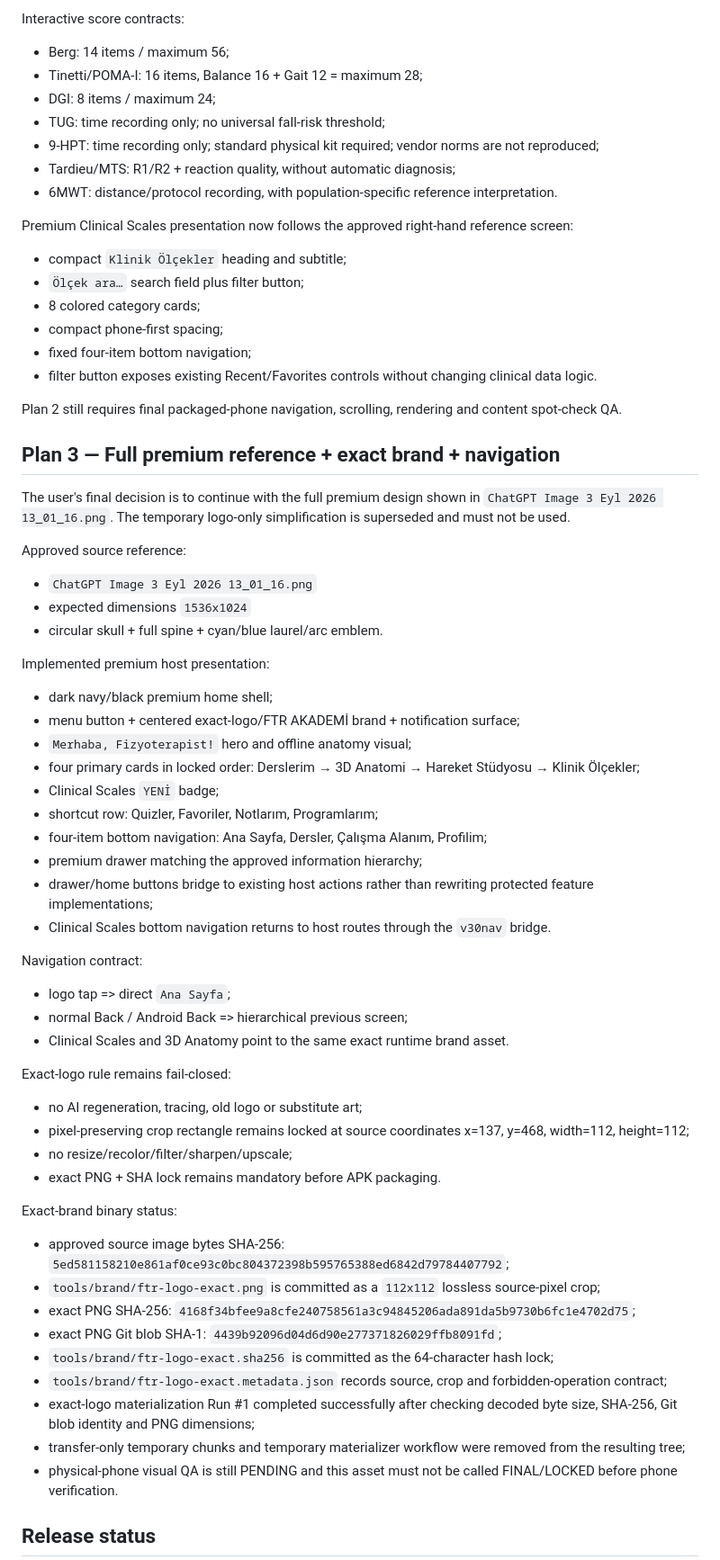
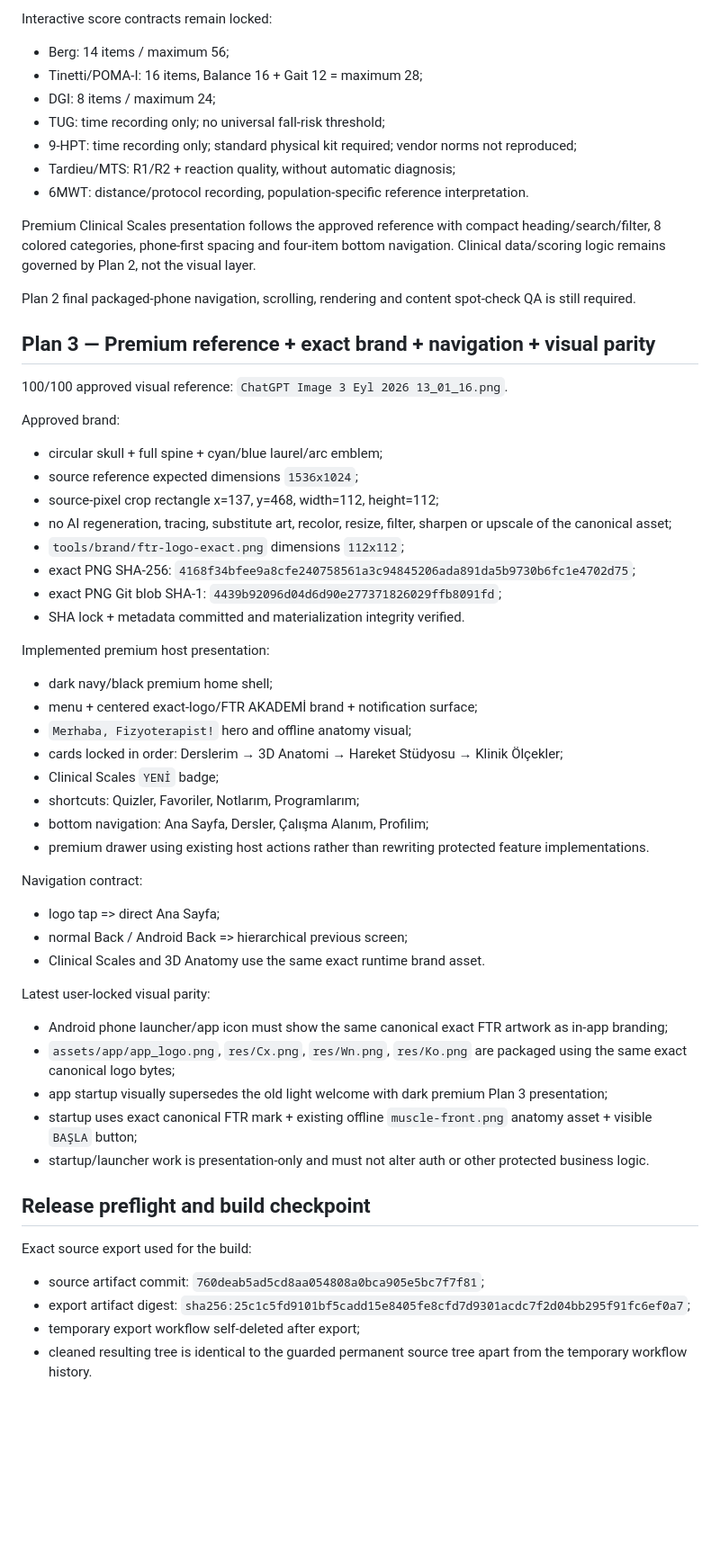
Before and after one commit to fztonurcan-cloud/FTR-Rebuild, a Markdown page: tools/v30/CURRENT-THREE-PLAN-STATUS.md, the part around one of its changes. Shown at 90% size. Rendered like a GitHub page; blank space fills up the shorter version.

Commit message:
Record v30 phone-test build checkpoint

```diff
--- a/tools/v30/CURRENT-THREE-PLAN-STATUS.md
+++ b/tools/v30/CURRENT-THREE-PLAN-STATUS.md
@@ -82,66 +77,59 @@ Clinical safety rules:
 - performance-test Turkey reference evidence is separated from language-form validation.
 
-Interactive score contracts:
+Interactive score contracts remain locked:
 - Berg: 14 items / maximum 56;
 - Tinetti/POMA-I: 16 items, Balance 16 + Gait 12 = maximum 28;
 - DGI: 8 items / maximum 24;
 - TUG: time recording only; no universal fall-risk threshold;
-- 9-HPT: time recording only; standard physical kit required; vendor norms are not reproduced;
+- 9-HPT: time recording only; standard physical kit required; vendor norms not reproduced;
 - Tardieu/MTS: R1/R2 + reaction quality, without automatic diagnosis;
-- 6MWT: distance/protocol recording, with population-specific reference interpretation.
+- 6MWT: distance/protocol recording, population-specific reference interpretation.
 
-Premium Clinical Scales presentation now follows the approved right-hand reference screen:
-- compact `Klinik Ölçekler` heading and subtitle;
-- `Ölçek ara…` search field plus filter button;
-- 8 colored category cards;
-- compact phone-first spacing;
-- fixed four-item bottom navigation;
-- filter button exposes existing Recent/Favorites controls without changing clinical data logic.
+Premium Clinical Scales presentation follows the approved reference with compact heading/search/filter, 8 colored categories, phone-first spacing and four-item bottom navigation. Clinical data/scoring logic remains governed by Plan 2, not the visual layer.
 
-Plan 2 still requires final packaged-phone navigation, scrolling, rendering and content spot-check QA.
+Plan 2 final packaged-phone navigation, scrolling, rendering and content spot-check QA is still required.
 
-## Plan 3 — Full premium reference + exact brand + navigation
+## Plan 3 — Premium reference + exact brand + navigation + visual parity
 
-The user's final decision is to continue with the full premium design shown in `ChatGPT Image 3 Eyl 2026 13_01_16.png`. The temporary logo-only simplification is superseded and must not be used.
+100/100 approved visual reference: `ChatGPT Image 3 Eyl 2026 13_01_16.png`.
 
-Approved source reference:
-- `ChatGPT Image 3 Eyl 2026 13_01_16.png`
-- expected dimensions `1536x1024`
-- circular skull + full spine + cyan/blue laurel/arc emblem.
+Approved brand:
+- circular skull + full spine + cyan/blue laurel/arc emblem;
+- source reference expected dimensions `1536x1024`;
+- source-pixel crop rectangle x=137, y=468, width=112, height=112;
+- no AI regeneration, tracing, substitute art, recolor, resize, filter, sharpen or upscale of the canonical asset;
+- `tools/brand/ftr-logo-exact.png` dimensions `112x112`;
+- exact PNG SHA-256: `4168f34bfee9a8cfe240758561a3c94845206ada891da5b9730b6fc1e4702d75`;
+- exact PNG Git blob SHA-1: `4439b92096d04d6d90e277371826029ffb8091fd`;
+- SHA lock + metadata committed and materialization integrity verified.
 
 Implemented premium host presentation:
 - dark navy/black premium home shell;
-- menu button + centered exact-logo/FTR AKADEMİ brand + notification surface;
+- menu + centered exact-logo/FTR AKADEMİ brand + notification surface;
 - `Merhaba, Fizyoterapist!` hero and offline anatomy visual;
-- four primary cards in locked order: Derslerim → 3D Anatomi → Hareket Stüdyosu → Klinik Ölçekler;
+- cards locked in order: Derslerim → 3D Anatomi → Hareket Stüdyosu → Klinik Ölçekler;
 - Clinical Scales `YENİ` badge;
-- shortcut row: Quizler, Favoriler, Notlarım, Programlarım;
-- four-item bottom navigation: Ana Sayfa, Dersler, Çalışma Alanım, Profilim;
-- premium drawer matching the approved information hierarchy;
-- drawer/home buttons bridge to existing host actions rather than rewriting protected feature implementations;
-- Clinical Scales bottom navigation returns to host routes through the `v30nav` bridge.
+- shortcuts: Quizler, Favoriler, Notlarım, Programlarım;
+- bottom navigation: Ana Sayfa, Dersler, Çalışma Alanım, Profilim;
+- premium drawer using existing host actions rather than rewriting protected feature implementations.
 
 Navigation contract:
-- logo tap => direct `Ana Sayfa`;
+- logo tap => direct Ana Sayfa;
 - normal Back / Android Back => hierarchical previous screen;
-- Clinical Scales and 3D Anatomy point to the same exact runtime brand asset.
+- Clinical Scales and 3D Anatomy use the same exact runtime brand asset.
 
-Exact-logo rule remains fail-closed:
-- no AI regeneration, tracing, old logo or substitute art;
-- pixel-preserving crop rectangle remains locked at source coordinates x=137, y=468, width=112, height=112;
-- no resize/recolor/filter/sharpen/upscale;
-- exact PNG + SHA lock remains mandatory before APK packaging.
+Latest user-locked visual parity:
+- Android phone launcher/app icon must show the same canonical exact FTR artwork as in-app branding;
+- `assets/app/app_logo.png`, `res/Cx.png`, `res/Wn.png`, `res/Ko.png` are packaged using the same exact canonical logo bytes;
+- app startup visually supersedes the old light welcome with dark premium Plan 3 presentation;
+- startup uses exact canonical FTR mark + existing offline `muscle-front.png` anatomy asset + visible `BAŞLA` button;
+- startup/launcher work is presentation-only and must not alter auth or other protected business logic.
 
-Exact-brand binary status:
-- approved source image bytes SHA-256: `5ed581158210e861af0ce93c0bc804372398b595765388ed6842d79784407792`;
-- `tools/brand/ftr-logo-exact.png` is committed as a `112x112` lossless source-pixel crop;
-- exact PNG SHA-256: `4168f34bfee9a8cfe240758561a3c94845206ada891da5b9730b6fc1e4702d75`;
-- exact PNG Git blob SHA-1: `4439b92096d04d6d90e277371826029ffb8091fd`;
-- `tools/brand/ftr-logo-exact.sha256` is committed as the 64-character hash lock;
-- `tools/brand/ftr-logo-exact.metadata.json` records source, crop and forbidden-operation contract;
-- exact-logo materialization Run #1 completed successfully after checking decoded byte size, SHA-256, Git blob identity and PNG dimensions;
-- transfer-only temporary chunks and temporary materializer workflow were removed from the resulting tree;
-- physical-phone visual QA is still PENDING and this asset must not be called FINAL/LOCKED before phone verification.
+## Release preflight and build checkpoint
 
-## Release status
+Exact source export used for the build:
+- source artifact commit: `760deab5ad5cd8aa054808a0bca905e5bc7f7f81`;
+- export artifact digest: `sha256:25c1c5fd9101bf5cadd15e8405fe8cfd7d9301acdc7f2d04bb295f91fc6ef0a7`;
+- temporary export workflow self-deleted after export;
+- cleaned resulting tree is identical to the guarded permanent source tree apart from the temporary workflow history.
 
```
Also changed, not shown: other parts of tools/v30/CURRENT-THREE-PLAN-STATUS.md (+86 -33 lines).
